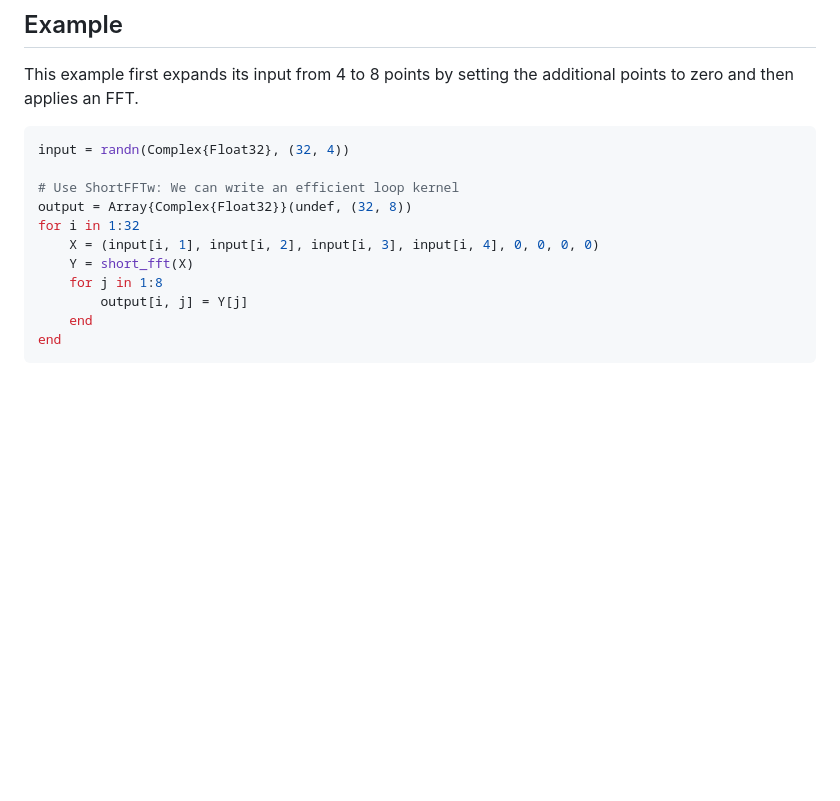
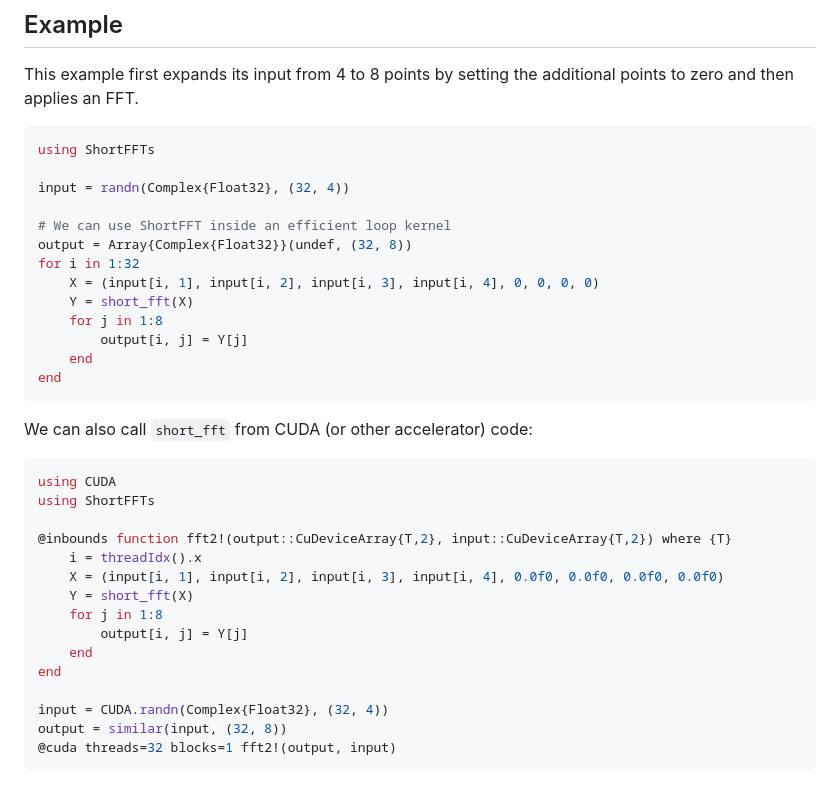
Before and after one commit to eschnett/ShortFFTs.jl, a Markdown page: README.md, the part around the change. Drawn GitHub-style; blank space fills up the shorter version.

Commit message:
Add CUDA example to README

````diff
--- a/README.md
+++ b/README.md
@@ -76,9 +76,11 @@ This example first expands its input from 4 to 8 points by setting the
 additional points to zero and then applies an FFT.
 
 ```julia
+using ShortFFTs
+
 input = randn(Complex{Float32}, (32, 4))
 
-# Use ShortFFTw: We can write an efficient loop kernel
+# We can use ShortFFT inside an efficient loop kernel
 output = Array{Complex{Float32}}(undef, (32, 8))
 for i in 1:32
     X = (input[i, 1], input[i, 2], input[i, 3], input[i, 4], 0, 0, 0, 0)
@@ -88,3 +90,22 @@ for i in 1:32
     end
 end
 ```
+
+We can also call `short_fft` from CUDA (or other accelerator) code:
+```julia
+using CUDA
+using ShortFFTs
+
+@inbounds function fft2!(output::CuDeviceArray{T,2}, input::CuDeviceArray{T,2}) where {T}
+    i = threadIdx().x
+    X = (input[i, 1], input[i, 2], input[i, 3], input[i, 4], 0.0f0, 0.0f0, 0.0f0, 0.0f0)
+    Y = short_fft(X)
+    for j in 1:8
+        output[i, j] = Y[j]
+    end
+end
+
+input = CUDA.randn(Complex{Float32}, (32, 4))
+output = similar(input, (32, 8))
+@cuda threads=32 blocks=1 fft2!(output, input)
+```
````
